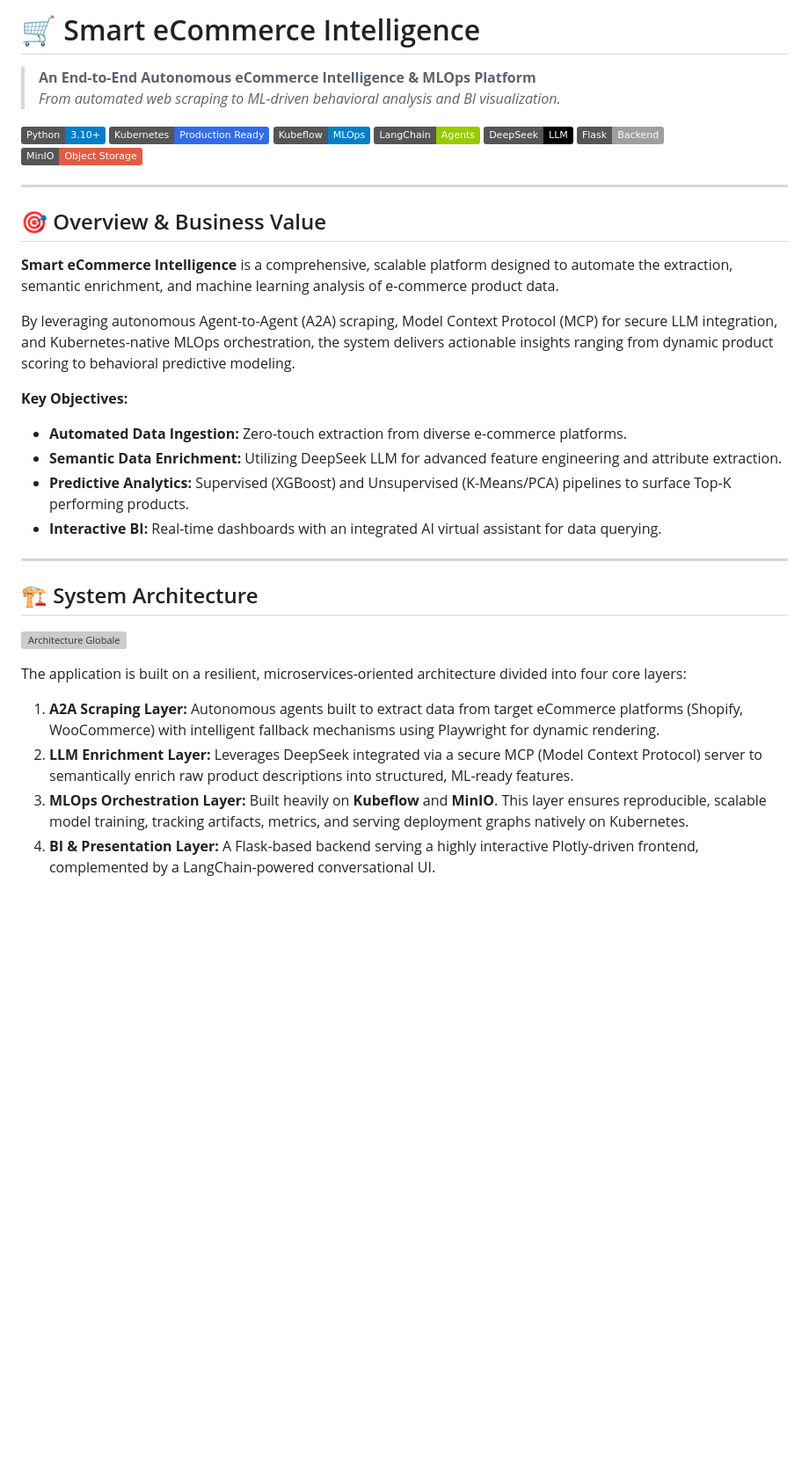
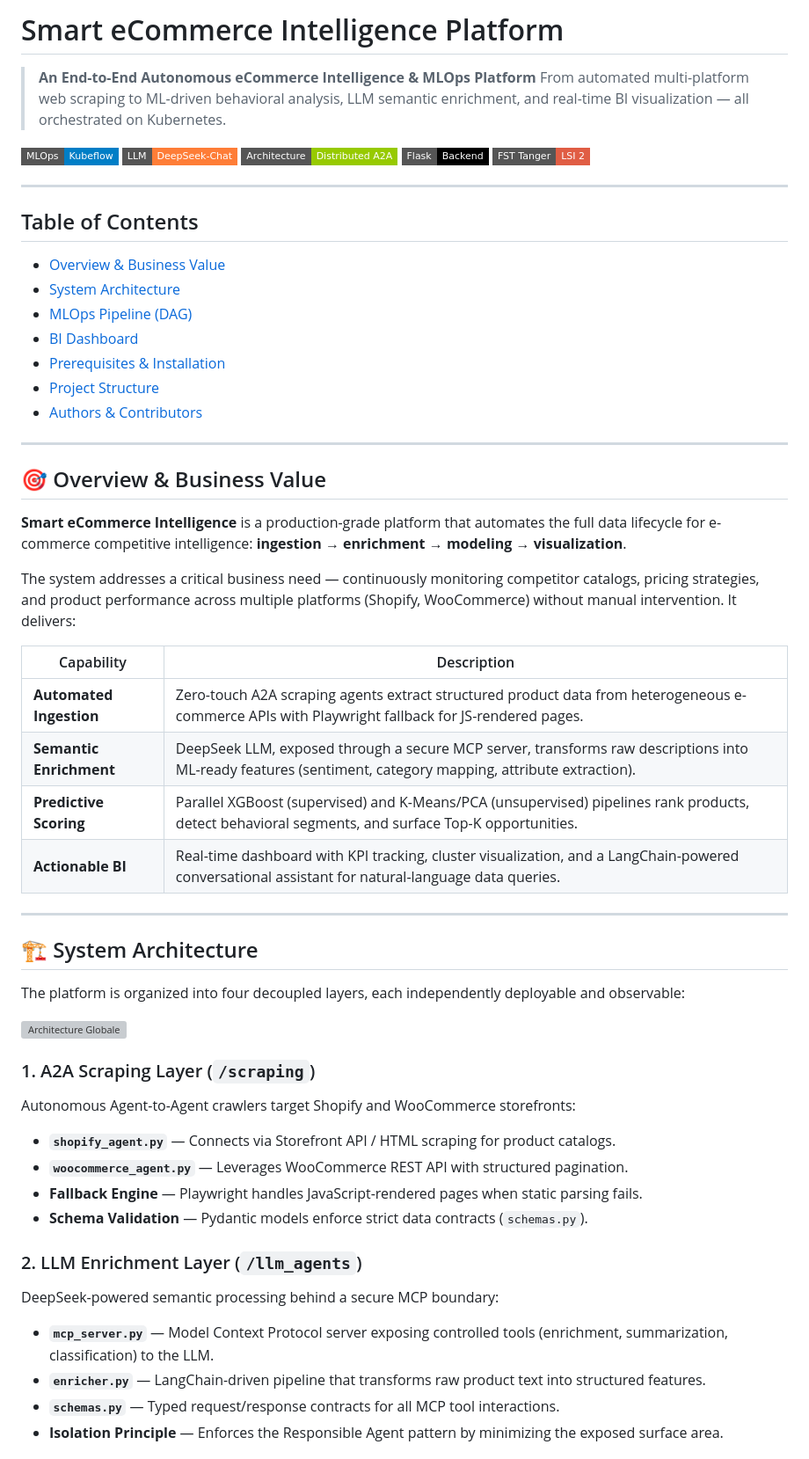
Before and after one commit to yassinekamouss/MarketLens-AI-Pipeline-MLOps-Architecture-A2A-Intelligence-e-Commerce, a Markdown page: README.md, the part around one of its changes. Shown at 88% size. Rendered like a GitHub page; badges without logos; blank space fills up the shorter version; grey boxes are pictures that could not be loaded.

```diff
--- a/README.md
+++ b/README.md
@@ -1,39 +1,64 @@
-# 🛒 Smart eCommerce Intelligence
+# Smart eCommerce Intelligence Platform
 
 > **An End-to-End Autonomous eCommerce Intelligence & MLOps Platform**
-> *From automated web scraping to ML-driven behavioral analysis and BI visualization.*
+> From automated multi-platform web scraping to ML-driven behavioral analysis, LLM semantic enrichment, and real-time BI visualization — all orchestrated on Kubernetes.
 
-[![Python](https://img.shields.io/badge/Python-3.10+-blue.svg?logo=python&logoColor=white)](https://www.python.org)
-[![Kubernetes](https://img.shields.io/badge/Kubernetes-Production%20Ready-326ce5.svg?logo=kubernetes&logoColor=white)](https://kubernetes.io)
-[![Kubeflow](https://img.shields.io/badge/Kubeflow-MLOps-blue.svg?logo=kubeflow&logoColor=white)](https://www.kubeflow.org/)
-[![LangChain](https://img.shields.io/badge/LangChain-Agents-green.svg)](https://langchain.com)
-[![DeepSeek](https://img.shields.io/badge/DeepSeek-LLM-black.svg)](https://deepseek.com)
-[![Flask](https://img.shields.io/badge/Flask-Backend-lightgrey.svg?logo=flask)](https://flask.palletsprojects.com/)
-[![MinIO](https://img.shields.io/badge/MinIO-Object%20Storage-red.svg?logo=minio)](https://min.io/)
+[![MLOps Pipeline](https://img.shields.io/badge/MLOps-Kubeflow-blue.svg?style=flat-square&logo=kubernetes)](https://kubeflow.org)
+[![LLM Backend](https://img.shields.io/badge/LLM-DeepSeek--Chat-orange.svg?style=flat-square)](https://deepseek.com)
+[![Architecture](https://img.shields.io/badge/Architecture-Distributed_A2A-green.svg?style=flat-square)]()
+[![Flask](https://img.shields.io/badge/Flask-Backend-000000?style=flat-square&logo=flask&logoColor=white)](https://flask.palletsprojects.com/)
+[![Academic](https://img.shields.io/badge/FST_Tanger-LSI_2-red.svg?style=flat-square)](https://www.fstt.ac.ma)
+
+---
+
+## Table of Contents
+
+- [Overview & Business Value](#-overview--business-value)
+- [System Architecture](#-system-architecture)
+- [MLOps Pipeline (DAG)](#-mlops-pipeline-dag)
+- [BI Dashboard](#-bi-dashboard)
+- [Prerequisites & Installation](#-prerequisites--installation)
+- [Project Structure](#-project-structure)
+- [Authors & Contributors](#-authors--contributors)
 
 ---
 
 ## 🎯 Overview & Business Value
 
-**Smart eCommerce Intelligence** is a comprehensive, scalable platform designed to automate the extraction, semantic enrichment, and machine learning analysis of e-commerce product data.
+**Smart eCommerce Intelligence** is a production-grade platform that automates the full data lifecycle for e-commerce competitive intelligence: **ingestion → enrichment → modeling → visualization**.
 
-By leveraging autonomous Agent-to-Agent (A2A) scraping, Model Context Protocol (MCP) for secure LLM integration, and Kubernetes-native MLOps orchestration, the system delivers actionable insights ranging from dynamic product scoring to behavioral predictive modeling.
+The system addresses a critical business need — continuously monitoring competitor catalogs, pricing strategies, and product performance across multiple platforms (Shopify, WooCommerce) without manual intervention. It delivers:
 
-**Key Objectives:**
-- **Automated Data Ingestion:** Zero-touch extraction from diverse e-commerce platforms.
-- **Semantic Data Enrichment:** Utilizing DeepSeek LLM for advanced feature engineering and attribute extraction.
-- **Predictive Analytics:** Supervised (XGBoost) and Unsupervised (K-Means/PCA) pipelines to surface Top-K performing products.
-- **Interactive BI:** Real-time dashboards with an integrated AI virtual assistant for data querying.
+| Capability | Description |
+|---|---|
+| **Automated Ingestion** | Zero-touch A2A scraping agents extract structured product data from heterogeneous e-commerce APIs with Playwright fallback for JS-rendered pages. |
+| **Semantic Enrichment** | DeepSeek LLM, exposed through a secure MCP server, transforms raw descriptions into ML-ready features (sentiment, category mapping, attribute extraction). |
+| **Predictive Scoring** | Parallel XGBoost (supervised) and K-Means/PCA (unsupervised) pipelines rank products, detect behavioral segments, and surface Top-K opportunities. |
+| **Actionable BI** | Real-time dashboard with KPI tracking, cluster visualization, and a LangChain-powered conversational assistant for natural-language data queries. |
 
 ---
 
 ## 🏗️ System Architecture
 
+The platform is organized into four decoupled layers, each independently deployable and observable:
+
 ![Architecture Globale](docs/architecture.png)
 
-The application is built on a resilient, microservices-oriented architecture divided into four core layers:
+### 1. A2A Scraping Layer (`/scraping`)
 
-1. **A2A Scraping Layer:** Autonomous agents built to extract data from target eCommerce platforms (Shopify, WooCommerce) with intelligent fallback mechanisms using Playwright for dynamic rendering.
-2. **LLM Enrichment Layer:** Leverages DeepSeek integrated via a secure MCP (Model Context Protocol) server to semantically enrich raw product descriptions into structured, ML-ready features.
-3. **MLOps Orchestration Layer:** Built heavily on **Kubeflow** and **MinIO**. This layer ensures reproducible, scalable model training, tracking artifacts, metrics, and serving deployment graphs natively on Kubernetes.
-4. **BI & Presentation Layer:** A Flask-based backend serving a highly interactive Plotly-driven frontend, complemented by a LangChain-powered conversational UI.
+Autonomous Agent-to-Agent crawlers target Shopify and WooCommerce storefronts:
+
+- **`shopify_agent.py`** — Connects via Storefront API / HTML scraping for product catalogs.
+- **`woocommerce_agent.py`** — Leverages WooCommerce REST API with structured pagination.
+- **Fallback Engine** — Playwright handles JavaScript-rendered pages when static parsing fails.
+- **Schema Validation** — Pydantic models enforce strict data contracts (`schemas.py`).
+
+### 2. LLM Enrichment Layer (`/llm_agents`)
+
+DeepSeek-powered semantic processing behind a secure MCP boundary:
+
+- **`mcp_server.py`** — Model Context Protocol server exposing controlled tools (enrichment, summarization, classification) to the LLM.
+- **`enricher.py`** — LangChain-driven pipeline that transforms raw product text into structured features.
+- **`schemas.py`** — Typed request/response contracts for all MCP tool interactions.
+- **Isolation Principle** — Enforces the Responsible Agent pattern by minimizing the exposed surface area.
+
```
Also changed, not shown: other parts of README.md (+134 -50 lines).
